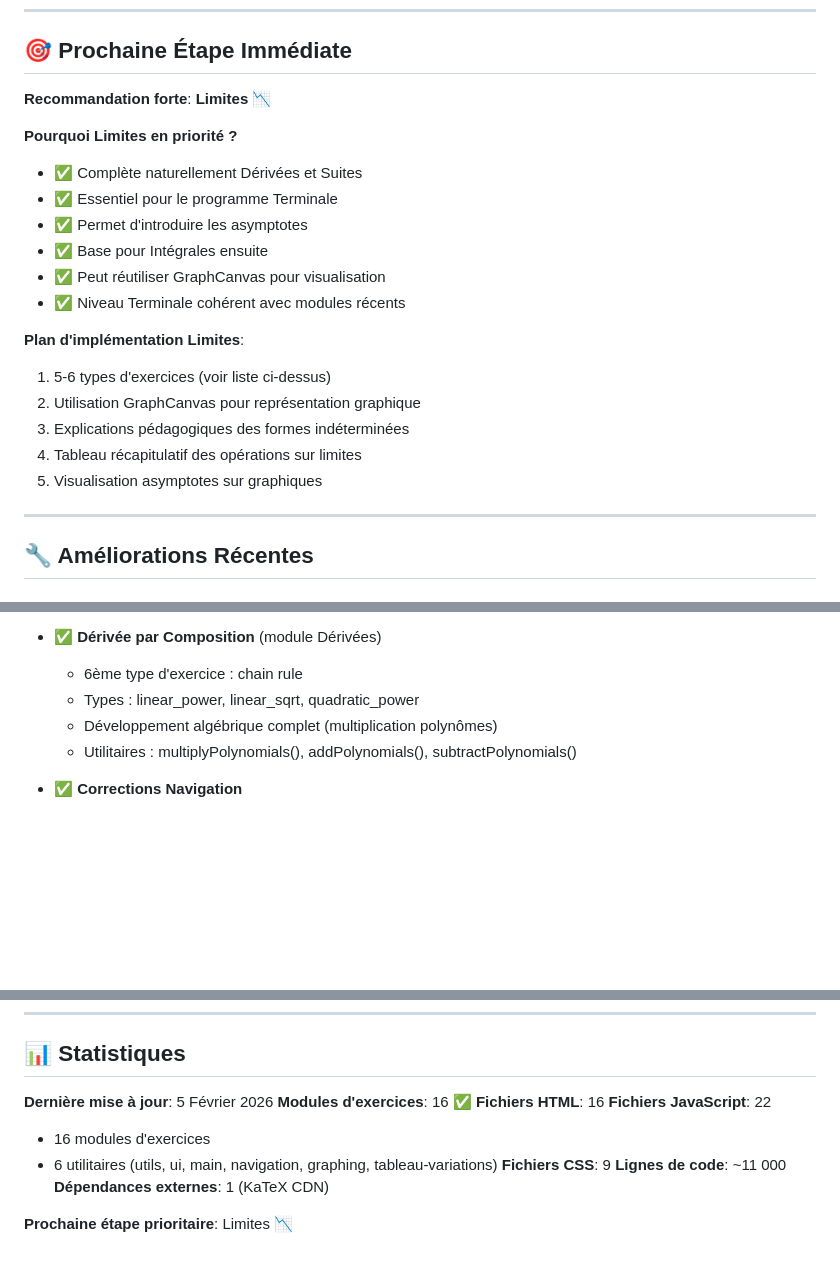
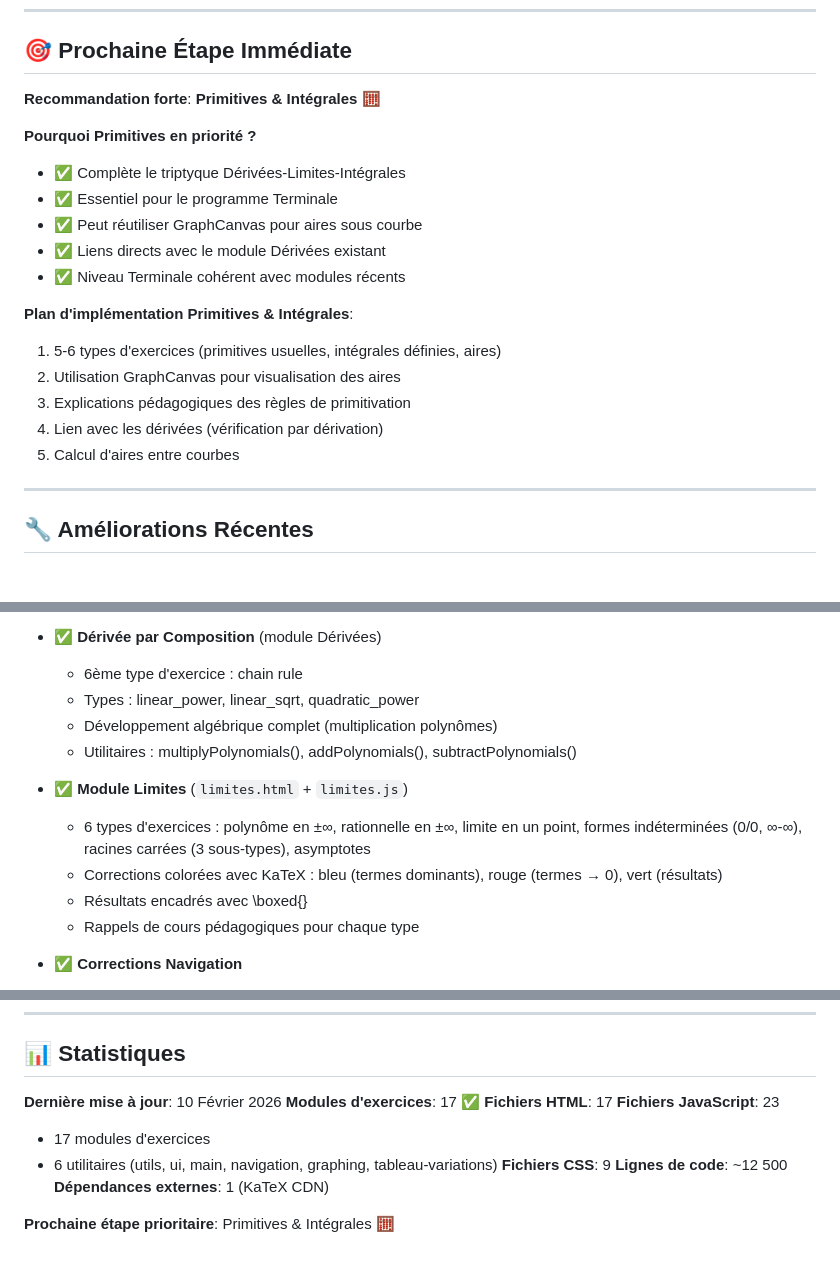
Before and after one commit to yyahige1/Website_Math, a Markdown page: ROADMAP.md, 3 parts joined by grey strips. GitHub-like rendering; blank space fills up the shorter version.

```diff
--- a/ROADMAP.md
+++ b/ROADMAP.md
@@ -169,22 +163,21 @@
 
 ## 🎯 Prochaine Étape Immédiate
 
-**Recommandation forte**: **Limites** 📉
+**Recommandation forte**: **Primitives & Intégrales** 🧮
 
-**Pourquoi Limites en priorité ?**
-- ✅ Complète naturellement Dérivées et Suites
+**Pourquoi Primitives en priorité ?**
+- ✅ Complète le triptyque Dérivées-Limites-Intégrales
 - ✅ Essentiel pour le programme Terminale
-- ✅ Permet d'introduire les asymptotes
-- ✅ Base pour Intégrales ensuite
-- ✅ Peut réutiliser GraphCanvas pour visualisation
+- ✅ Peut réutiliser GraphCanvas pour aires sous courbe
+- ✅ Liens directs avec le module Dérivées existant
 - ✅ Niveau Terminale cohérent avec modules récents
 
-**Plan d'implémentation Limites**:
-1. 5-6 types d'exercices (voir liste ci-dessus)
-2. Utilisation GraphCanvas pour représentation graphique
-3. Explications pédagogiques des formes indéterminées
-4. Tableau récapitulatif des opérations sur limites
-5. Visualisation asymptotes sur graphiques
+**Plan d'implémentation Primitives & Intégrales**:
+1. 5-6 types d'exercices (primitives usuelles, intégrales définies, aires)
+2. Utilisation GraphCanvas pour visualisation des aires
+3. Explications pédagogiques des règles de primitivation
+4. Lien avec les dérivées (vérification par dérivation)
+5. Calcul d'aires entre courbes
 
 ---
 
@@ -244,6 +237,12 @@
   - Développement algébrique complet (multiplication polynômes)
   - Utilitaires : multiplyPolynomials(), addPolynomials(), subtractPolynomials()
 
+- ✅ **Module Limites** (`limites.html` + `limites.js`)
+  - 6 types d'exercices : polynôme en ±∞, rationnelle en ±∞, limite en un point, formes indéterminées (0/0, ∞-∞), racines carrées (3 sous-types), asymptotes
+  - Corrections colorées avec KaTeX : bleu (termes dominants), rouge (termes → 0), vert (résultats)
+  - Résultats encadrés avec \boxed{}
+  - Rappels de cours pédagogiques pour chaque type
+
 - ✅ **Corrections Navigation**
   - Fix injection navigation (AVANT .container, pas dedans)
   - Ajout catégories Fonctions et Suites dans navigation.js
@@ -274,14 +273,14 @@
 
 ## 📊 Statistiques
 
-**Dernière mise à jour**: 5 Février 2026
-**Modules d'exercices**: 16 ✅
-**Fichiers HTML**: 16
-**Fichiers JavaScript**: 22
-  - 16 modules d'exercices
+**Dernière mise à jour**: 10 Février 2026
+**Modules d'exercices**: 17 ✅
+**Fichiers HTML**: 17
+**Fichiers JavaScript**: 23
+  - 17 modules d'exercices
   - 6 utilitaires (utils, ui, main, navigation, graphing, tableau-variations)
 **Fichiers CSS**: 9
-**Lignes de code**: ~11 000
+**Lignes de code**: ~12 500
 **Dépendances externes**: 1 (KaTeX CDN)
 
-**Prochaine étape prioritaire**: Limites 📉
+**Prochaine étape prioritaire**: Primitives & Intégrales 🧮
```
Also changed, not shown: other parts of ROADMAP.md (+13 -19 lines).
